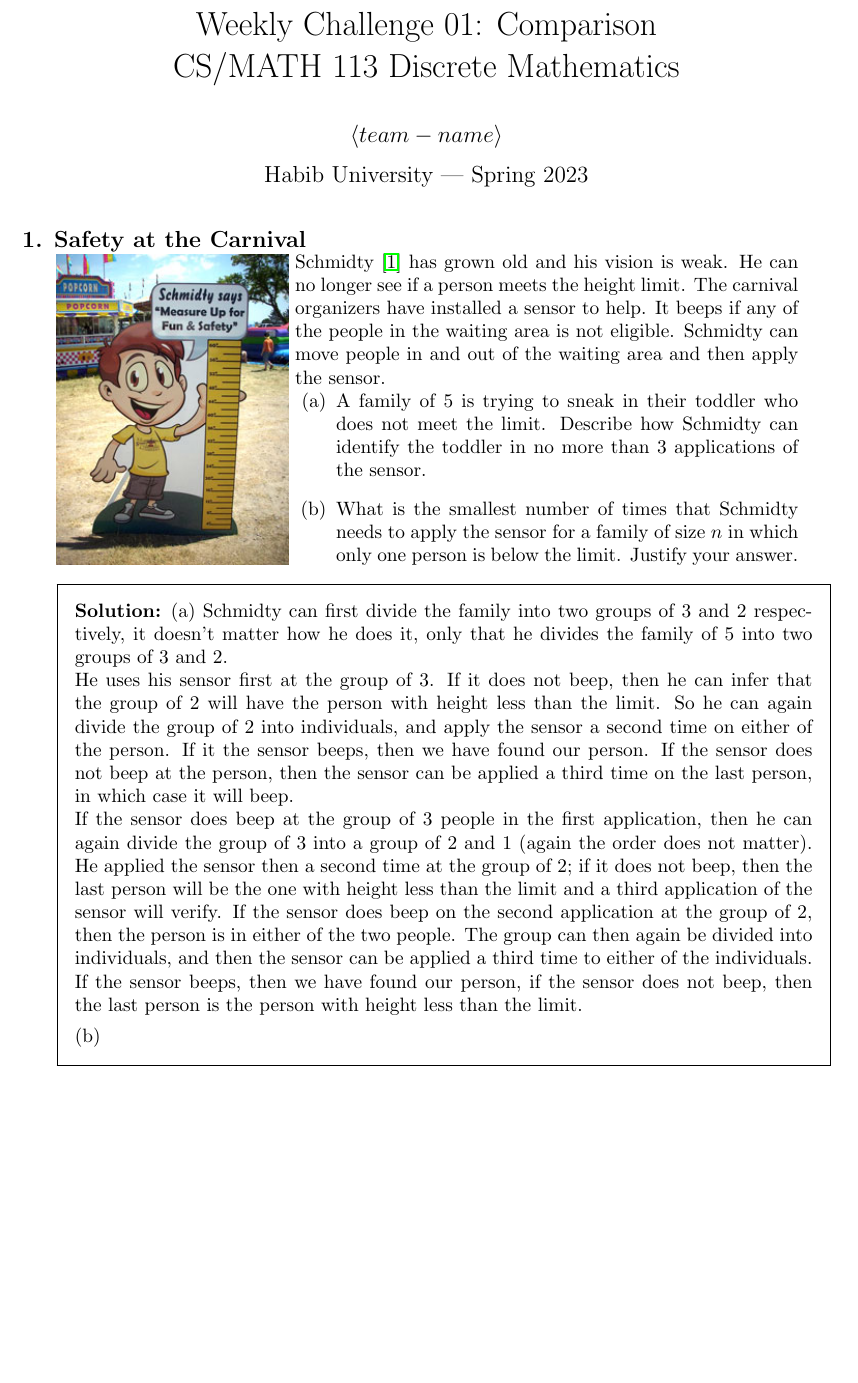
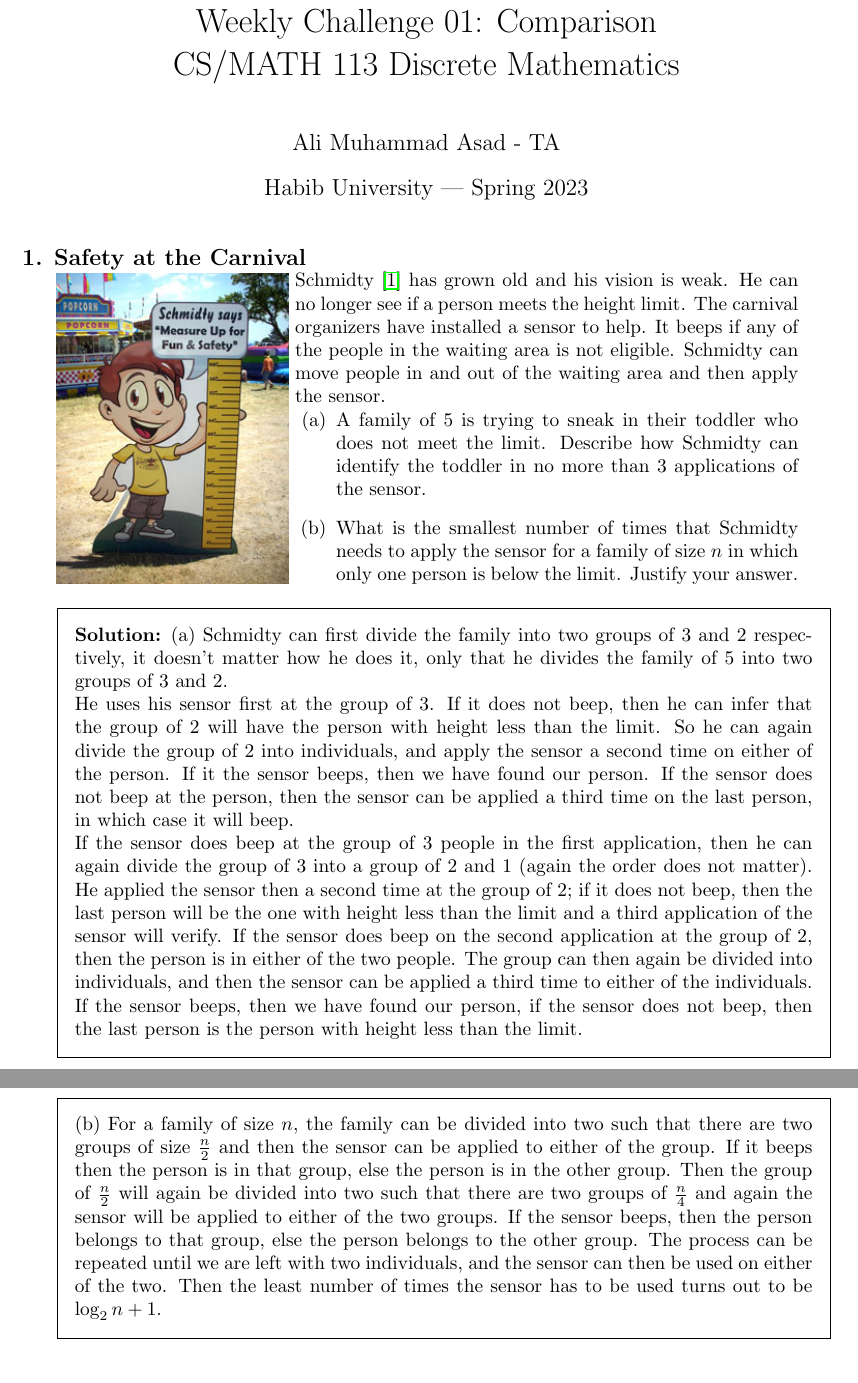
Before and after one commit to AliMuhammadAsad/Discrete_Mathematics_Spring23, a LaTeX problem sheet (wc01.tex): part of page 1 of 2 before the commit and two parts of pages 1 and 2 of 2 after it, the two joined at a grey line, cut so that both start at the same text, the shorter picture padded with empty space. Compiled offline with pdfLaTeX.

Commit message:
Weekly Challenge 1 - sol

```diff
--- a/wc01.tex
+++ b/wc01.tex
@@ -8,7 +8,7 @@
 \printanswers
 
 \title{Weekly Challenge 01: Comparison\\CS/MATH 113 Discrete Mathematics}
-\author{$\langle team-name \rangle$}  % <== for grading, replace with your team name, e.g. q1-team-420
+\author{Ali Muhammad Asad - TA}  % <== for grading, replace with your team name, e.g. q1-team-420
 \date{Habib University | Spring 2023}
 
 \qformat{{\large\bf \thequestion. \thequestiontitle}\hfill}
@@ -37,7 +37,7 @@ Schmidty \cite{schmidt} has grown old and his vision is weak. He can no longer s
     He uses his sensor first at the group of 3. If it does not beep, then he can infer that the group of 2 will have the person with height less than the limit. So he can again divide the group of 2 into individuals, and apply the sensor a second time on either of the person. If it the sensor beeps, then we have found our person. If the sensor does not beep at the person, then the sensor can be applied a third time on the last person, in which case it will beep. \\
     If the sensor does beep at the group of 3 people in the first application, then he can again divide the group of 3 into a group of 2 and 1 (again the order does not matter). He applied the sensor then a second time at the group of 2; if it does not beep, then the last person will be the one with height less than the limit and a third application of the sensor will verify. If the sensor does beep on the second application at the group of 2, then the person is in either of the two people. The group can then again be divided into individuals, and then the sensor can be applied a third time to either of the individuals. If the sensor beeps, then we have found our person, if the sensor does not beep, then the last person is the person with height less than the limit.
 
-    (b)
+    (b) For a family of size $n$, the family can be divided into two such that there are two groups of size $ \frac{n}{2} $ and then the sensor can be applied to either of the group. If it beeps then the person is in that group, else the person is in the other group. Then the group of $ \frac{n}{2} $ will again be divided into two such that there are two groups of $ \frac{n}{4} $ and again the sensor will be applied to either of the two groups. If the sensor beeps, then the person belongs to that group, else the person belongs to the other group. The process can be repeated until we are left with two individuals, and the sensor can then be used on either of the two. Then the least number of times the sensor has to be used turns out to be $ \log_{2}n + 1$.
   \end{solution}
 \end{questions}
 
```
Also changed, not shown: wc01.pdf.
